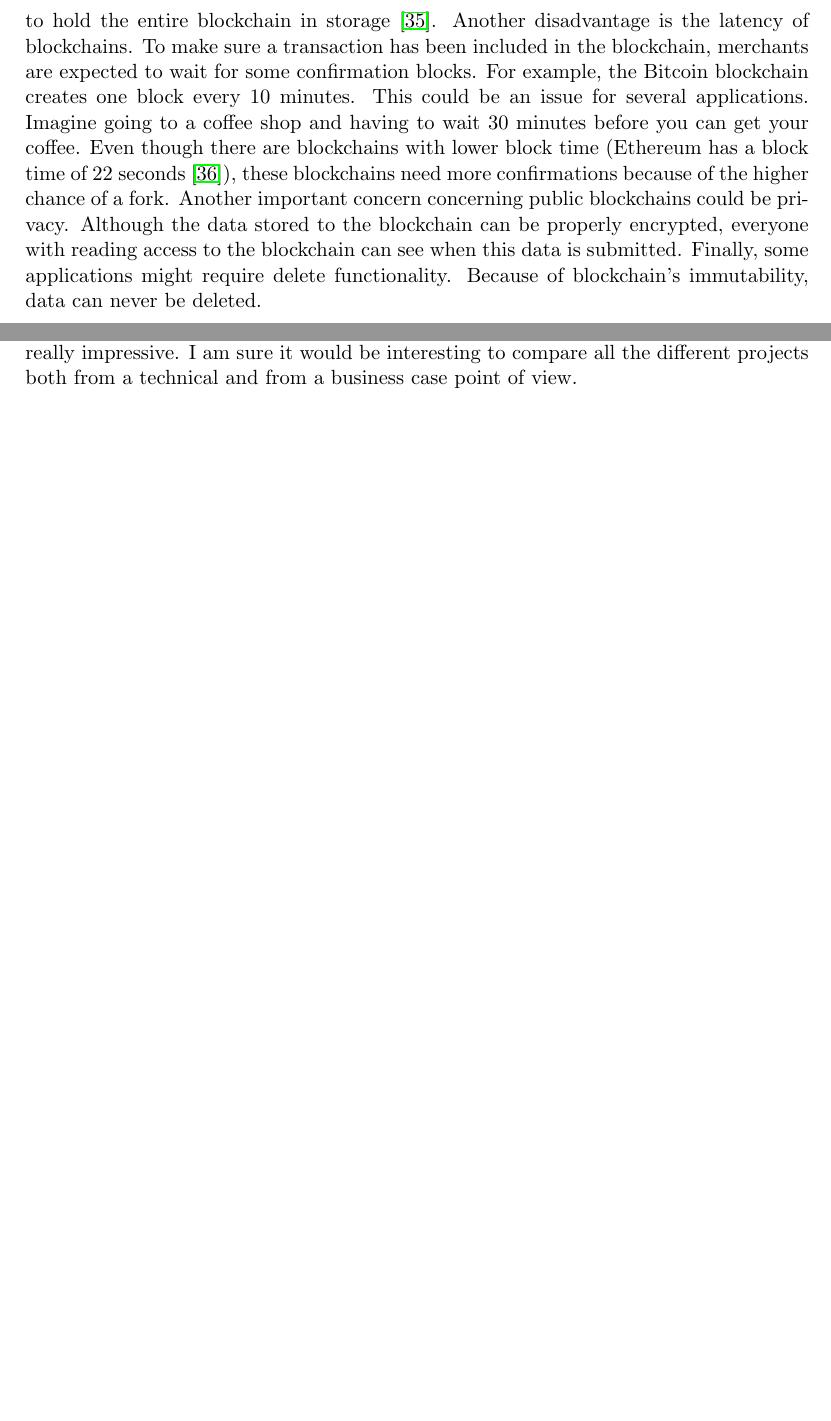
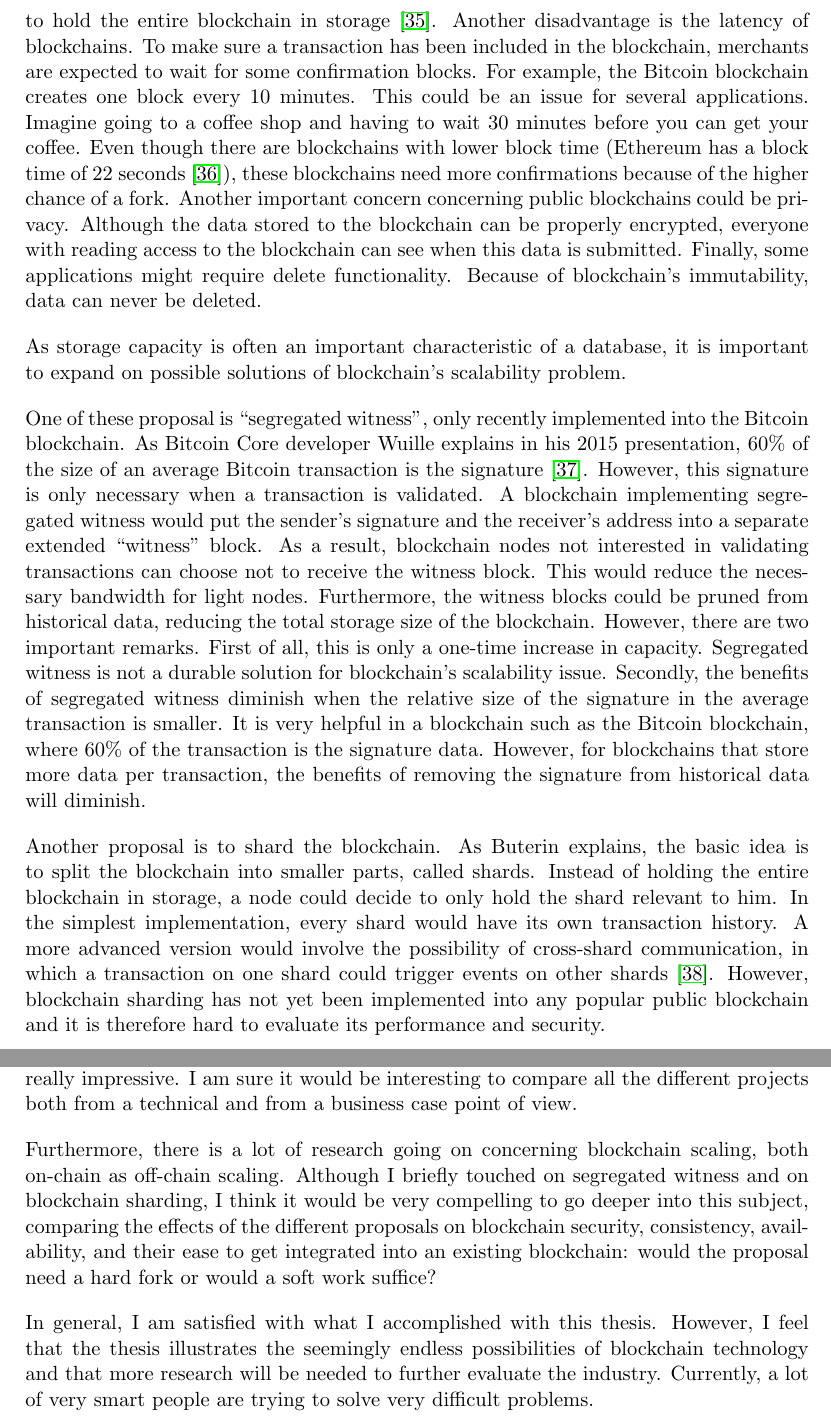
Before and after one commit to pellejacobs/thesis, a LaTeX thesis (paper/template.tex, which reads paper/2-prior-research/2-3-distributed-dbs.tex, paper/5-conclusion/5-conclusion.tex): two parts of pages 20 and 36 of 41 before the commit and two parts of pages 20 and 38 of 43 after it, joined at a grey line, cut so that both start at the same text, the shorter picture padded with empty space. Compiled offline with pdfLaTeX.

Commit message:
submission version

```diff
--- a/paper/2-prior-research/2-3-distributed-dbs.tex
+++ b/paper/2-prior-research/2-3-distributed-dbs.tex
@@ -99,6 +99,25 @@ The CAP theorem can also be applied to blockchains. As Goland states in his blog
 
 However, there are some practical disadvantages with the blockchain. The first disadvantage is the lack of scalability of a blockchain. The main reason is that blockchain holds all transactions ever executed. As a result, the size of the blockchain constantly increases. This gradually pushes smaller nodes out of the network as they cannot afford to hold the entire blockchain in storage \cite{blockchain-scalability}. Another disadvantage is the latency of blockchains. To make sure a transaction has been included in the blockchain, merchants are expected to wait for some confirmation blocks. For example, the Bitcoin blockchain creates one block every 10 minutes. This could be an issue for several applications. Imagine going to a coffee shop and having to wait 30 minutes before you can get your coffee. Even though there are blockchains with lower block time (Ethereum has a block time of 22 seconds \cite{Ethereum-block-time}), these blockchains need more confirmations because of the higher chance of a fork. Another important concern concerning public blockchains could be privacy. Although the data stored to the blockchain can be properly encrypted, everyone with reading access to the blockchain can see when this data is submitted. Finally, some applications might require delete functionality. Because of blockchain's immutability, data can never be deleted.
 
+\iffalse
+solve scalability:
+
+- segragated witness:
+  - in case of monetary transactions, 60% of transaction size is the actual signature.
+
+  - disadvantages:
+    - only a onetime increase in capacity. it is not a durable to solve blockchain's scalability
+    - it is mainly helpful when transactions on the blockchain have a small data load. as the relative size of the signature decreases, the advantage of segregated witness diminishes
+
+- sharding?
+\fi
+
+As storage capacity is often an important characteristic of a database, it is important to expand on possible solutions of blockchain's scalability problem.
+
+One of these proposal is ``segregated witness'', only recently implemented into the Bitcoin blockchain. As Bitcoin Core developer Wuille explains in his 2015 presentation, 60\% of the size of an average Bitcoin transaction is the signature \cite{segregated-witness}. However, this signature is only necessary when a transaction is validated. A blockchain implementing segregated witness would put the sender's signature and the receiver's address into a separate extended ``witness'' block. As a result, blockchain nodes not interested in validating transactions can choose not to receive the witness block. This would reduce the necessary bandwidth for light nodes. Furthermore, the witness blocks could be pruned from historical data, reducing the total storage size of the blockchain. However, there are two important remarks. First of all, this is only a one-time increase in capacity. Segregated witness is not a durable solution for blockchain's scalability issue. Secondly, the benefits of segregated witness diminish when the relative size of the signature in the average transaction is smaller. It is very helpful in a blockchain such as the Bitcoin blockchain, where 60\% of the transaction is the signature data. However, for blockchains that store more data per transaction, the benefits of removing the signature from historical data will diminish.
+
+Another proposal is to shard the blockchain. As Buterin explains, the basic idea is to split the blockchain into smaller parts, called shards. Instead of holding the entire blockchain in storage, a node could decide to only hold the shard relevant to him. In the simplest implementation, every shard would have its own transaction history. A more advanced version would involve the possibility of cross-shard communication, in which a transaction on one shard could trigger events on other shards \cite{blockchain-sharding}. However, blockchain sharding has not yet been implemented into any popular public blockchain and it is therefore hard to evaluate its performance and security.
+
 \subsubsection{Non-persistent P2P networks}
 
 The final aspect of this chapter discusses collaborative peer-to-peer (P2P) networks that are not persistent. This means that the data on the network is not stored. It can only be accessed in real-time.
--- a/paper/5-conclusion/5-conclusion.tex
+++ b/paper/5-conclusion/5-conclusion.tex
@@ -12,5 +12,8 @@ Personally, I am convinced only proof of work has currently proven to be extreme
 
 But even without laws specifically mentioning blockchain, I think blockchain verified testaments (and contracts) are already more secure. As mentioned before, a notary is not required for a Belgian testament to be valid. It is therefore only a matter of time before a case is brought before a court concerning which testament is valid: a digitally signed, blockchain verified document or a notary witnessed one. This will set an important precedent for the future, probably forcing the legislative branch to incorporate blockchains into the laws.
 
+Concerning this specific thesis, it is unfortunate I could no dive deeper into distributed cloud storage, especially the technical aspects. Cutting edge innovation seems to be happening in this space right now. For example, Filecoin, an alternative to Siacoin or Storj, published their updated whitepaper on August 4, 2017, only two weeks before the deadline of the thesis. Unfortunately, I did not have enough time to incorporate a proper review of their proposal. Also, what the Ethereum team is doing with SWARM is very promising. Furthermore, the ambition of projects such as IPFS and Maidsafe are really impressive. I am sure it would be interesting to compare all the different projects both from a technical and from a business case point of view.
 
-Concerning this specific thesis, it is unfortunate I could no dive deeper into distributed cloud storage, especially the technical aspects. Cutting edge innovation seems to be happening in this space right now. For example, Filecoin, an alternative to Siacoin or Storj, published their updated whitepaper on August 4, 2017, only two weeks before the deadline of the thesis. Unfortunately, I did not have enough time to incorporate a proper review of their proposal. Also, what the Ethereum team is doing with SWARM is very promising. Furthermore, the ambition of projects such as IPFS and Maidsafe are really impressive. I am sure it would be interesting to compare all the different projects both from a technical and from a business case point of view.
+Furthermore, there is a lot of research going on concerning blockchain scaling, both on-chain as off-chain scaling. Although I briefly touched on segregated witness and on blockchain sharding, I think it would be very compelling to go deeper into this subject, comparing the effects of the different proposals on blockchain security, consistency, availability, and their ease to get integrated into an existing blockchain: would the proposal need a hard fork or would a soft work suffice?
+
+In general, I am satisfied with what I accomplished with this thesis. However, I feel that the thesis illustrates the seemingly endless possibilities of blockchain technology and that more research will be needed to further evaluate the industry. Currently, a lot of very smart people are trying to solve very difficult problems.
```
Also changed, not shown: paper/3-aim-of-research/3-aim-of-research.tex (+1 -1 lines), paper/4-literature-review/4-2-blockchain-distributed-storage.tex (+1 -1 lines), paper/bibliography.tex (+6 -0 lines), paper/template.pdf.
